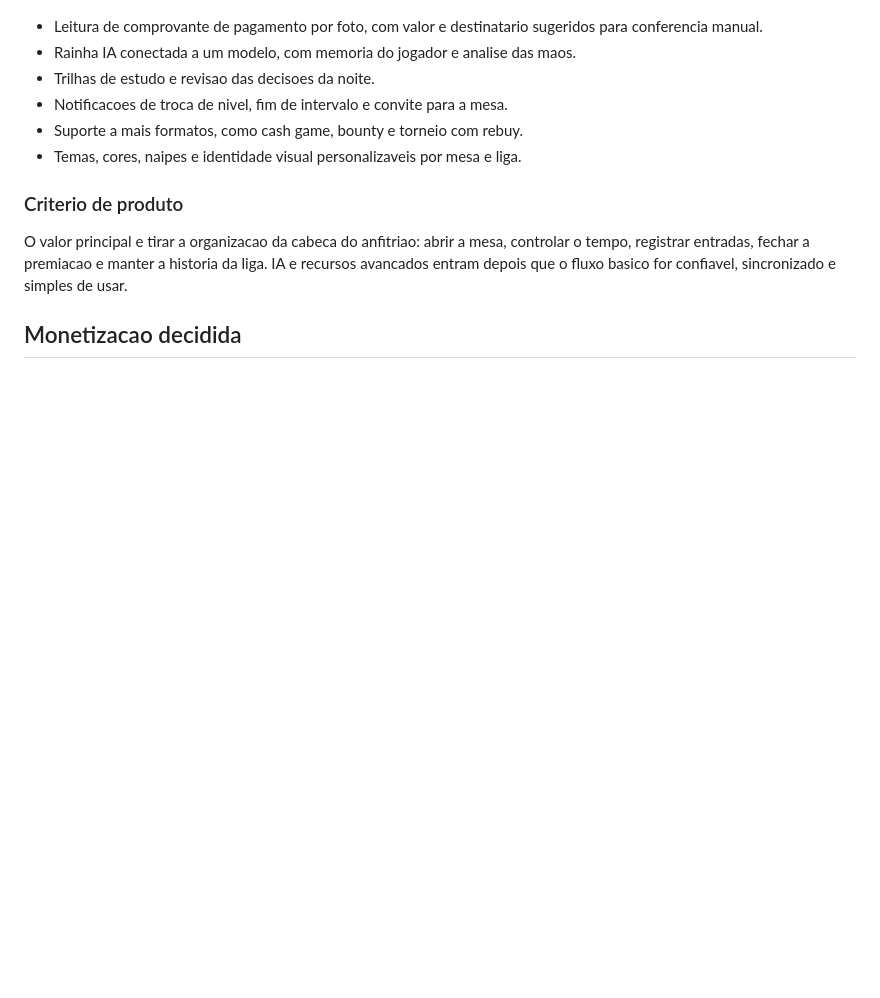
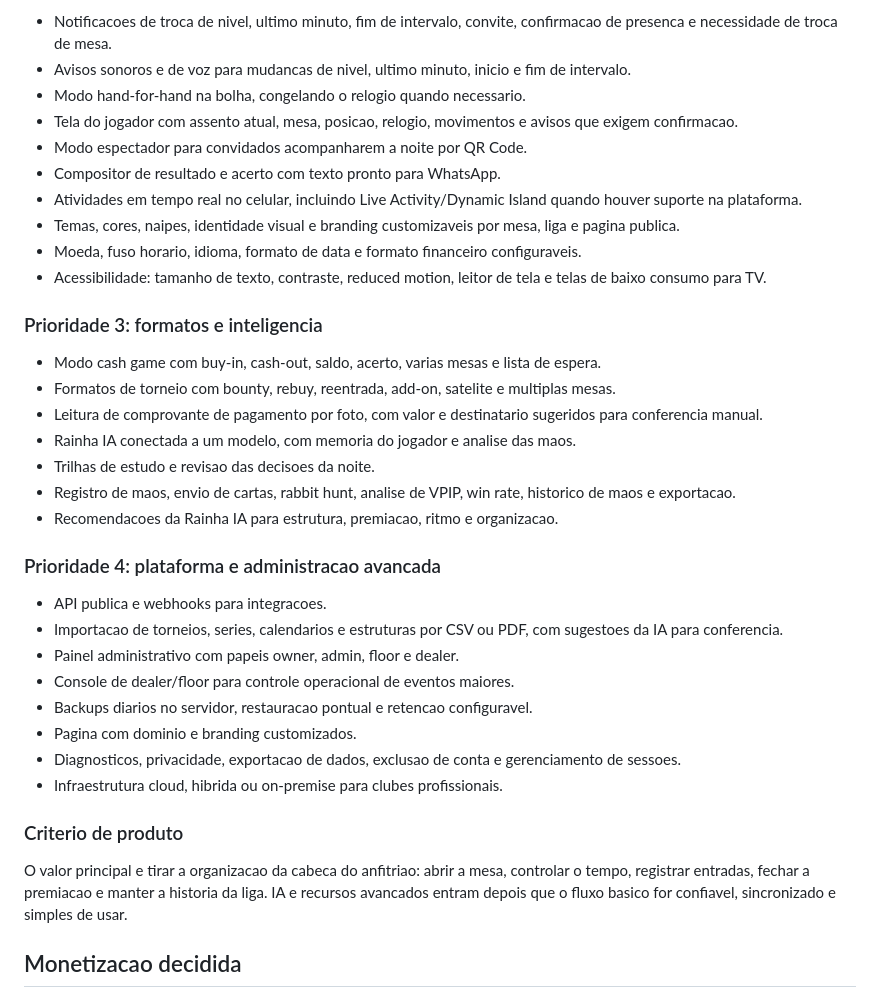
Before and after one commit to WinistonAlle/kings-table-app, a Markdown page: PROJETO.md, the part around one of its changes. Drawn GitHub-style; blank space fills up the shorter version.

```diff
--- a/PROJETO.md
+++ b/PROJETO.md
@@ -69,11 +115,48 @@ O historico e os filtros usam lib/mesas.ts, com testes em testes/teste-mesas.ts.
 
+- Notificacoes de troca de nivel, ultimo minuto, fim de intervalo, convite,
+  confirmacao de presenca e necessidade de troca de mesa.
+- Avisos sonoros e de voz para mudancas de nivel, ultimo minuto, inicio e
+  fim de intervalo.
+- Modo hand-for-hand na bolha, congelando o relogio quando necessario.
+- Tela do jogador com assento atual, mesa, posicao, relogio, movimentos e
+  avisos que exigem confirmacao.
+- Modo espectador para convidados acompanharem a noite por QR Code.
+- Compositor de resultado e acerto com texto pronto para WhatsApp.
+- Atividades em tempo real no celular, incluindo Live Activity/Dynamic
+  Island quando houver suporte na plataforma.
+- Temas, cores, naipes, identidade visual e branding customizaveis por mesa,
+  liga e pagina publica.
+- Moeda, fuso horario, idioma, formato de data e formato financeiro
+  configuraveis.
+- Acessibilidade: tamanho de texto, contraste, reduced motion, leitor de
+  tela e telas de baixo consumo para TV.
+
+### Prioridade 3: formatos e inteligencia
+
+- Modo cash game com buy-in, cash-out, saldo, acerto, varias mesas e lista
+  de espera.
+- Formatos de torneio com bounty, rebuy, reentrada, add-on, satelite e
+  multiplas mesas.
 - Leitura de comprovante de pagamento por foto, com valor e destinatario
   sugeridos para conferencia manual.
 - Rainha IA conectada a um modelo, com memoria do jogador e analise das maos.
 - Trilhas de estudo e revisao das decisoes da noite.
-- Notificacoes de troca de nivel, fim de intervalo e convite para a mesa.
-- Suporte a mais formatos, como cash game, bounty e torneio com rebuy.
-- Temas, cores, naipes e identidade visual personalizaveis por mesa e liga.
+- Registro de maos, envio de cartas, rabbit hunt, analise de VPIP, win rate,
+  historico de maos e exportacao.
+- Recomendacoes da Rainha IA para estrutura, premiacao, ritmo e organizacao.
+
+### Prioridade 4: plataforma e administracao avancada
+
+- API publica e webhooks para integracoes.
+- Importacao de torneios, series, calendarios e estruturas por CSV ou PDF,
+  com sugestoes da IA para conferencia.
+- Painel administrativo com papeis owner, admin, floor e dealer.
+- Console de dealer/floor para controle operacional de eventos maiores.
+- Backups diarios no servidor, restauracao pontual e retencao configuravel.
+- Pagina com dominio e branding customizados.
+- Diagnosticos, privacidade, exportacao de dados, exclusao de conta e
+  gerenciamento de sessoes.
+- Infraestrutura cloud, hibrida ou on-premise para clubes profissionais.
 
 ### Criterio de produto
 
```
Also changed, not shown: other parts of PROJETO.md (+69 -23 lines).
